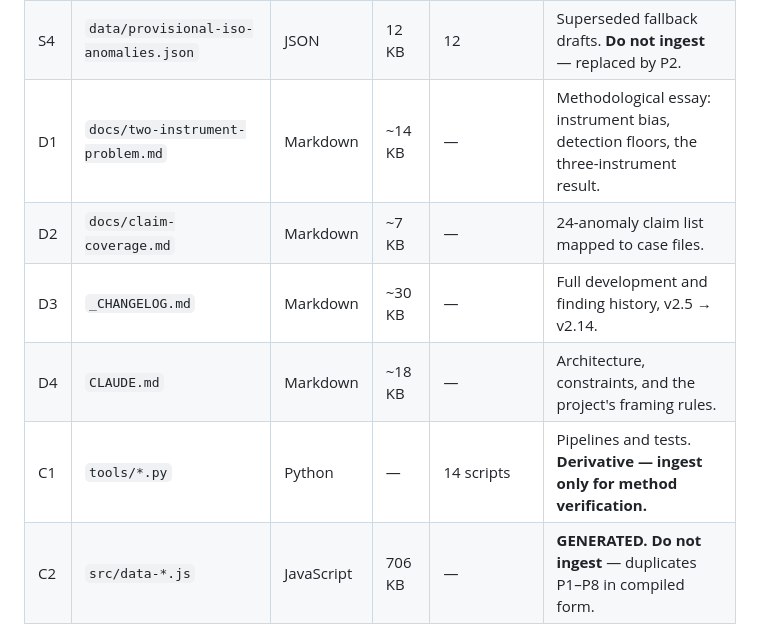
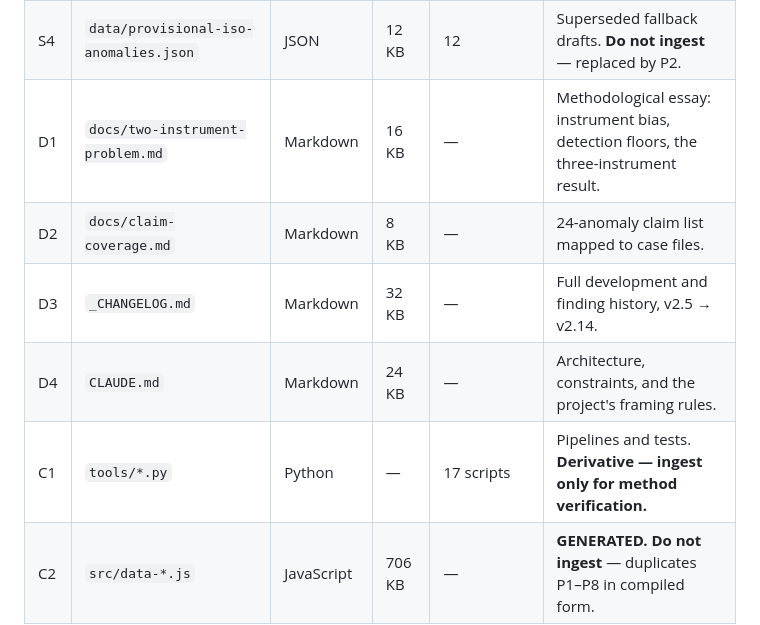
Before and after one commit to Samizdat-Publications/3i-atlas-anomaly-console, a Markdown page: docs/NOTEBOOKLM-DOSSIER.md, the part around the change. Drawn GitHub-style.

Commit message:
Correct four stale file sizes in the dossier manifest
A manifest that misstates its own sizes undermines the document's only job.

Co-Authored-By: Claude Opus 5 <noreply@anthropic.com>
Claude-Session: https://claude.ai/code/session_01JiYdmo7MC1xUg9W7vT9GQ5

```diff
--- a/docs/NOTEBOOKLM-DOSSIER.md
+++ b/docs/NOTEBOOKLM-DOSSIER.md
@@ -468,11 +468,11 @@ https://raw.githubusercontent.com/Samizdat-Publications/3i-atlas-anomaly-console
 | S2 | `data/ephemeris.json` | JSON | 384 KB | 3 eras | Heliocentric ecliptic J2000 daily vectors. Numeric; low text value. |
 | S3 | `data/world-land.json` | JSON | 36 KB | 100 rings | Natural Earth coastline, map rendering only. **No analytical content.** |
 | S4 | `data/provisional-iso-anomalies.json` | JSON | 12 KB | 12 | Superseded fallback drafts. **Do not ingest** — replaced by P2. |
-| D1 | `docs/two-instrument-problem.md` | Markdown | ~14 KB | — | Methodological essay: instrument bias, detection floors, the three-instrument result. |
-| D2 | `docs/claim-coverage.md` | Markdown | ~7 KB | — | 24-anomaly claim list mapped to case files. |
-| D3 | `_CHANGELOG.md` | Markdown | ~30 KB | — | Full development and finding history, v2.5 → v2.14. |
-| D4 | `CLAUDE.md` | Markdown | ~18 KB | — | Architecture, constraints, and the project's framing rules. |
-| C1 | `tools/*.py` | Python | — | 14 scripts | Pipelines and tests. **Derivative — ingest only for method verification.** |
+| D1 | `docs/two-instrument-problem.md` | Markdown | 16 KB | — | Methodological essay: instrument bias, detection floors, the three-instrument result. |
+| D2 | `docs/claim-coverage.md` | Markdown | 8 KB | — | 24-anomaly claim list mapped to case files. |
+| D3 | `_CHANGELOG.md` | Markdown | 32 KB | — | Full development and finding history, v2.5 → v2.14. |
+| D4 | `CLAUDE.md` | Markdown | 24 KB | — | Architecture, constraints, and the project's framing rules. |
+| C1 | `tools/*.py` | Python | — | 17 scripts | Pipelines and tests. **Derivative — ingest only for method verification.** |
 | C2 | `src/data-*.js` | JavaScript | 706 KB | — | **GENERATED. Do not ingest** — duplicates P1–P8 in compiled form. |
 
 ### 6.3 Direct links to primary sources
```
